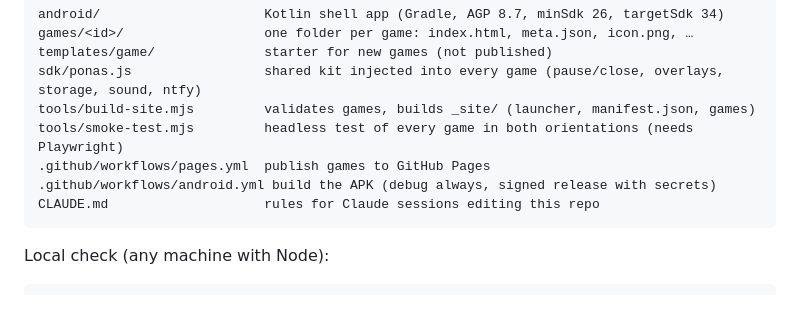
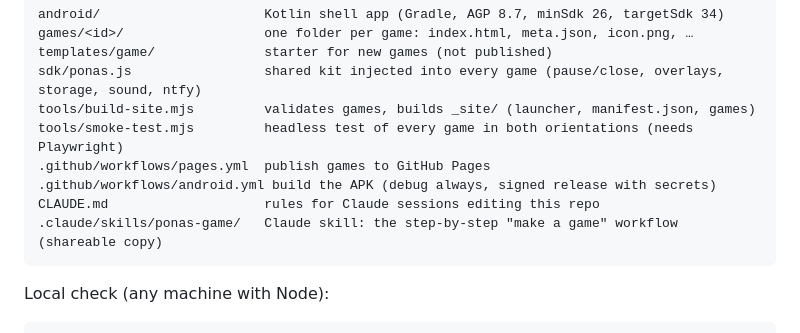
Before and after one commit to eb07-lab/ponas-app, a Markdown page: README.md, the part around the change. Rendered like a GitHub page; blank space fills up the shorter version.

Commit message:
Add ponas-game Claude skill (workflow for making games)
Co-Authored-By: Claude Opus 5.5 <noreply@anthropic.com>
Claude-Session: https://claude.ai/code/session_01WjUdLQmkyn9U2omhV5vorj

````diff
--- a/README.md
+++ b/README.md
@@ -265,6 +265,7 @@ tools/smoke-test.mjs         headless test of every game in both orientations (n
 .github/workflows/pages.yml  publish games to GitHub Pages
 .github/workflows/android.yml build the APK (debug always, signed release with secrets)
 CLAUDE.md                    rules for Claude sessions editing this repo
+.claude/skills/ponas-game/   Claude skill: the step-by-step "make a game" workflow (shareable copy)
 ```
 
 Local check (any machine with Node):
````
Also changed, not shown: 1 other file.
